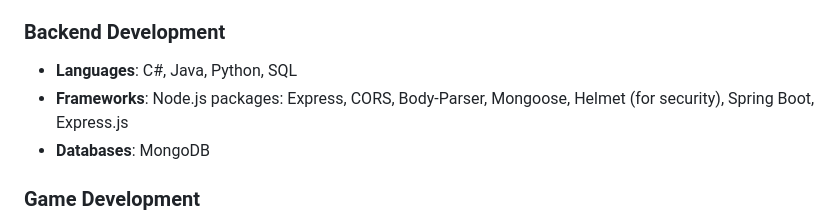
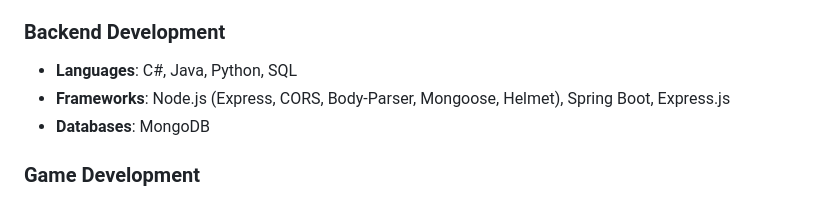
Before and after one commit to ZachariahRedfield/ZachariahRedfield, a Markdown page: README.md, the part around the change. GitHub-like rendering.

```diff
--- a/README.md
+++ b/README.md
@@ -42,7 +42,7 @@ This portfolio includes a selection of my projects, both in game development and
 
 ### Backend Development
 - **Languages**: C#, Java, Python, SQL
-- **Frameworks**: Node.js packages: Express, CORS, Body-Parser, Mongoose, Helmet (for security), Spring Boot, Express.js
+- **Frameworks**: Node.js (Express, CORS, Body-Parser, Mongoose, Helmet), Spring Boot, Express.js
 - **Databases**: MongoDB
 
 ### Game Development
```
